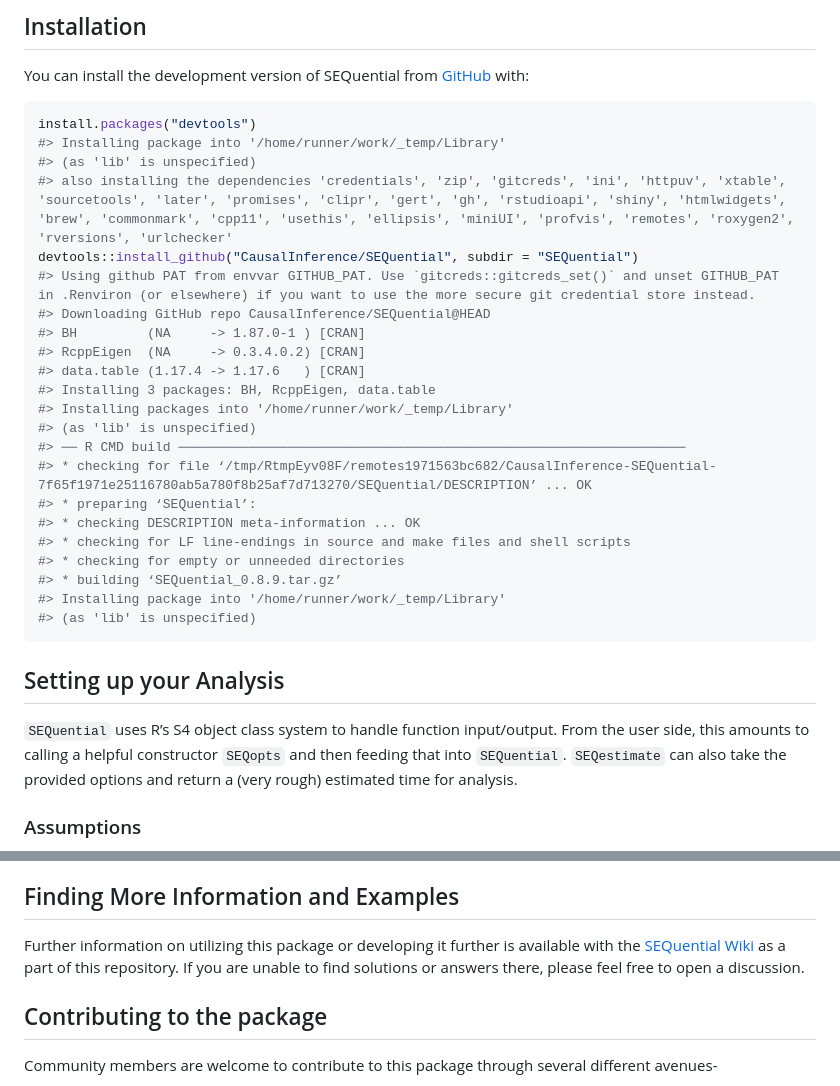
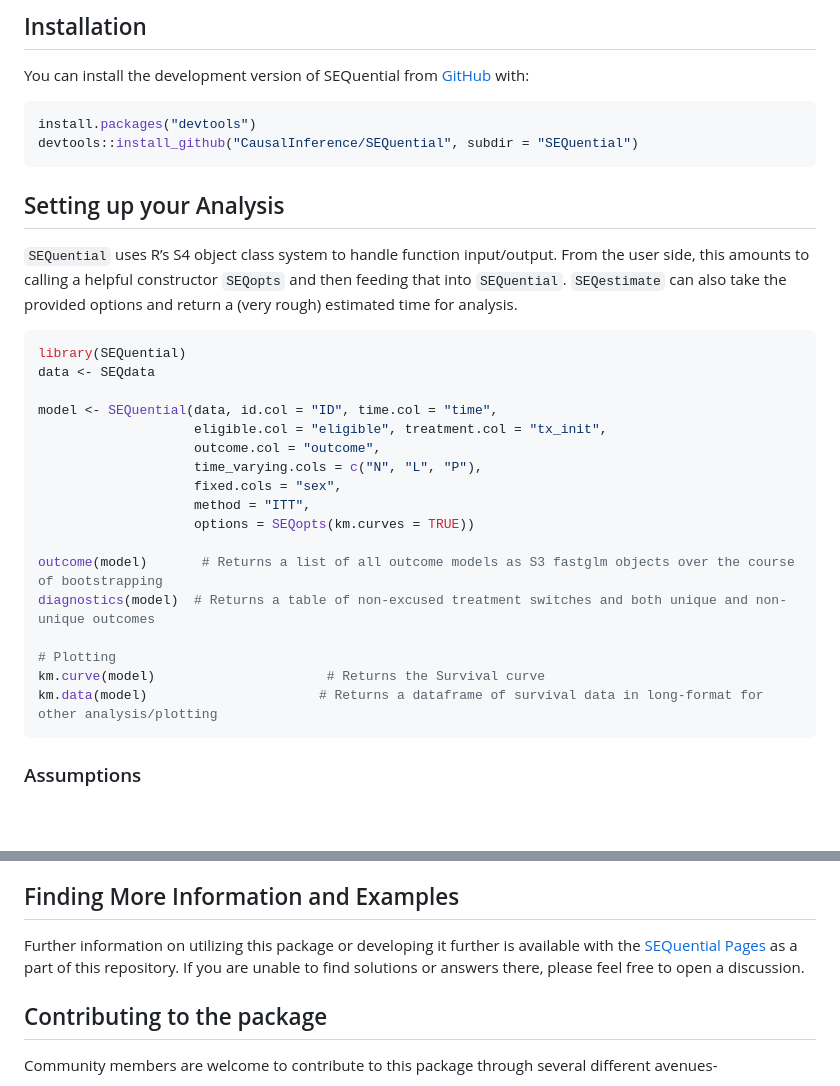
Before and after one commit to CausalInference/SEQTaRget, a Markdown page: README.md, 2 parts joined by grey strips. Drawn GitHub-style; blank space fills up the shorter version.

Commit message:
Re-build README files

````diff
--- a/README.md
+++ b/README.md
@@ -31,27 +31,7 @@ You can install the development version of SEQuential from
 
 ``` r
 install.packages("devtools")
-#> Installing package into '/home/runner/work/_temp/Library'
-#> (as 'lib' is unspecified)
-#> also installing the dependencies 'credentials', 'zip', 'gitcreds', 'ini', 'httpuv', 'xtable', 'sourcetools', 'later', 'promises', 'clipr', 'gert', 'gh', 'rstudioapi', 'shiny', 'htmlwidgets', 'brew', 'commonmark', 'cpp11', 'usethis', 'ellipsis', 'miniUI', 'profvis', 'remotes', 'roxygen2', 'rversions', 'urlchecker'
 devtools::install_github("CausalInference/SEQuential", subdir = "SEQuential")
-#> Using github PAT from envvar GITHUB_PAT. Use `gitcreds::gitcreds_set()` and unset GITHUB_PAT in .Renviron (or elsewhere) if you want to use the more secure git credential store instead.
-#> Downloading GitHub repo CausalInference/SEQuential@HEAD
-#> BH         (NA     -> 1.87.0-1 ) [CRAN]
-#> RcppEigen  (NA     -> 0.3.4.0.2) [CRAN]
-#> data.table (1.17.4 -> 1.17.6   ) [CRAN]
-#> Installing 3 packages: BH, RcppEigen, data.table
-#> Installing packages into '/home/runner/work/_temp/Library'
-#> (as 'lib' is unspecified)
-#> ── R CMD build ─────────────────────────────────────────────────────────────────
-#> * checking for file ‘/tmp/RtmpEyv08F/remotes1971563bc682/CausalInference-SEQuential-7f65f1971e25116780ab5a780f8b25af7d713270/SEQuential/DESCRIPTION’ ... OK
-#> * preparing ‘SEQuential’:
-#> * checking DESCRIPTION meta-information ... OK
-#> * checking for LF line-endings in source and make files and shell scripts
-#> * checking for empty or unneeded directories
-#> * building ‘SEQuential_0.8.9.tar.gz’
-#> Installing package into '/home/runner/work/_temp/Library'
-#> (as 'lib' is unspecified)
 ```
 
 ## Setting up your Analysis
@@ -61,6 +41,26 @@ input/output. From the user side, this amounts to calling a helpful
 constructor `SEQopts` and then feeding that into `SEQuential`.
 `SEQestimate` can also take the provided options and return a (very
 rough) estimated time for analysis.
+
+``` r
+library(SEQuential)
+data <- SEQdata
+
+model <- SEQuential(data, id.col = "ID", time.col = "time",
+                    eligible.col = "eligible", treatment.col = "tx_init",
+                    outcome.col = "outcome",
+                    time_varying.cols = c("N", "L", "P"),
+                    fixed.cols = "sex",
+                    method = "ITT",
+                    options = SEQopts(km.curves = TRUE))
+
+outcome(model)       # Returns a list of all outcome models as S3 fastglm objects over the course of bootstrapping
+diagnostics(model)  # Returns a table of non-excused treatment switches and both unique and non-unique outcomes
+
+# Plotting
+km.curve(model)                      # Returns the Survival curve
+km.data(model)                      # Returns a dataframe of survival data in long-format for other analysis/plotting
+```
 
 ### Assumptions
 
@@ -118,9 +118,9 @@ and associated risks will return `NA`.
 
 Further information on utilizing this package or developing it further
 is available with the [SEQuential
-Wiki](https://github.com/CausalInference/SEQuential/wiki) as a part of
-this repository. If you are unable to find solutions or answers there,
-please feel free to open a discussion.
+Pages](https://causalinference.github.io/SEQuential) as a part of this
+repository. If you are unable to find solutions or answers there, please
+feel free to open a discussion.
 
 ## Contributing to the package
 
````
Also changed, not shown: SEQuential/README.md (+23 -23 lines).
